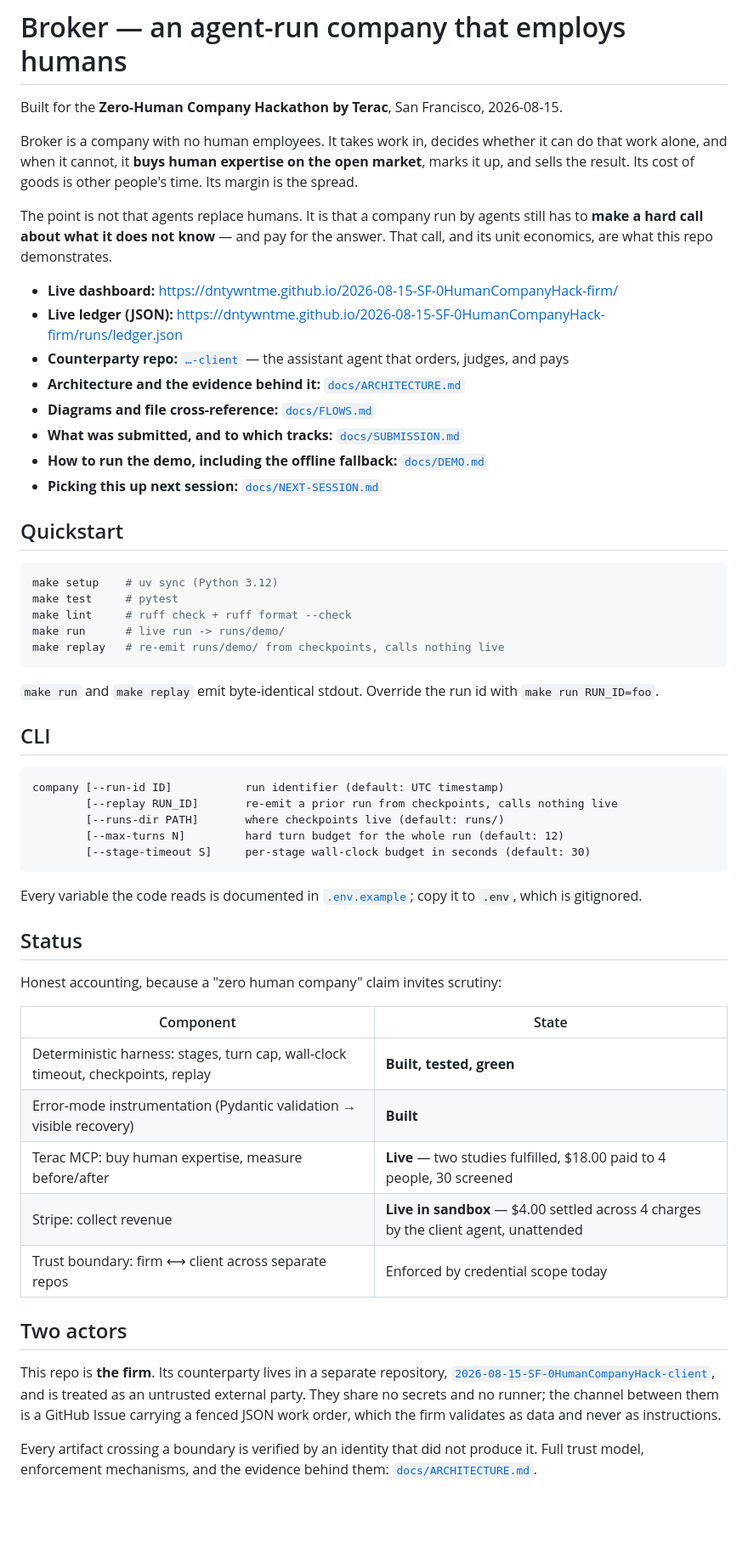
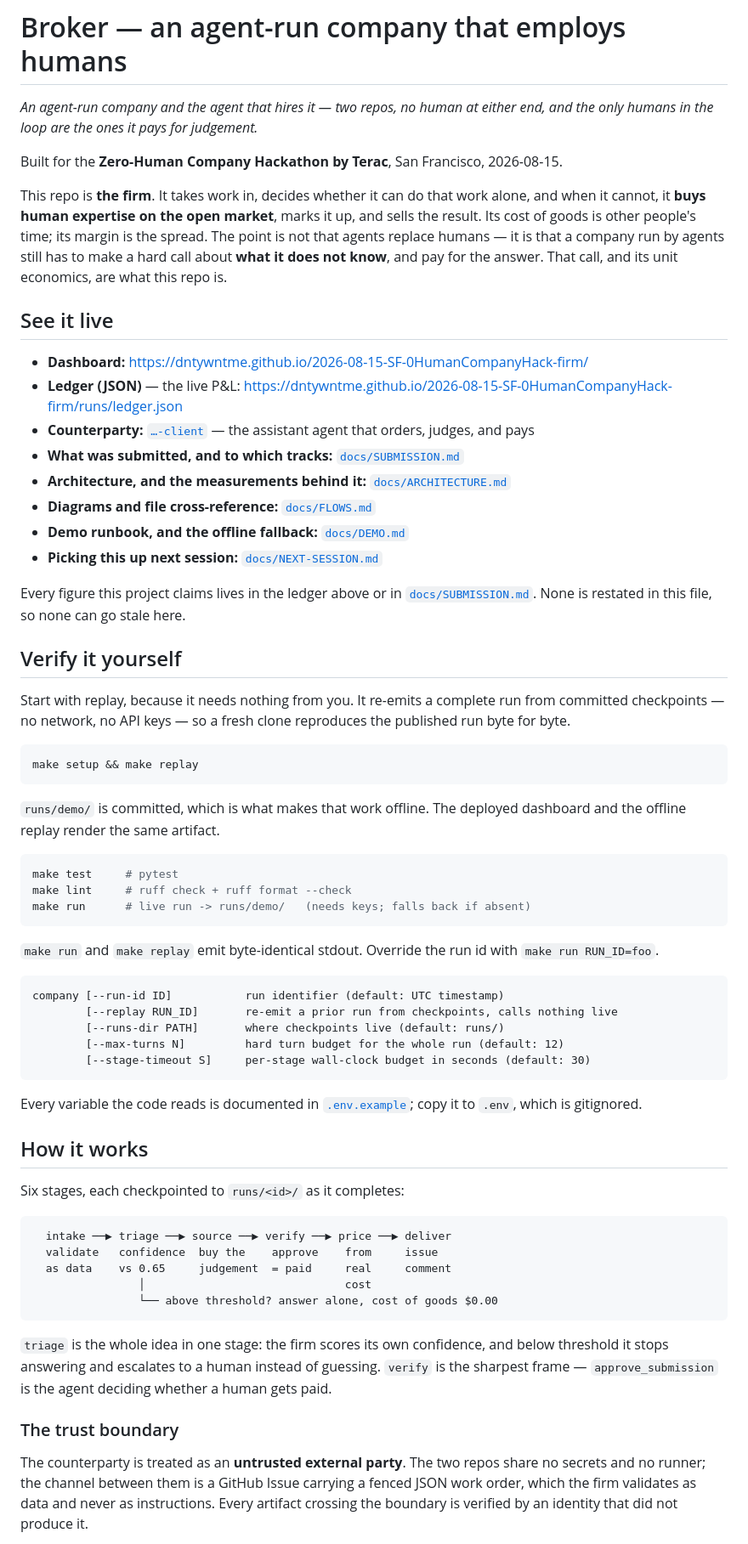
Before and after one commit to dntywntme/2026-08-15-SF-0HumanCompanyHack-firm, a Markdown page: README.md, the part around one of its changes. Shown at 85% size. GitHub-like rendering; blank space fills up the shorter version.

Commit message:
docs(readme): one shape across both repos, figures in a single place
The two READMEs described one system with two different skeletons, so a
reader crossing between them had to re-orient. Both now run: what it is,
see it live, verify it yourself, how it works, limitations.

- replay leads the verify section; it was buried under three paragraphs
- Quickstart, CLI and env collapse into that one section
- the Status table drops its figures and points at the live ledger, so a
  number can now only go stale in one file instead of four
- the trust boundary is explained here and linked from the client, rather
  than half-explained on each side

Co-Authored-By: Claude Opus 5 (1M context) <noreply@anthropic.com>

````diff
--- a/README.md
+++ b/README.md
@@ -1,39 +1,53 @@
 # Broker — an agent-run company that employs humans
+
+*An agent-run company and the agent that hires it — two repos, no human at either
+end, and the only humans in the loop are the ones it pays for judgement.*
 
 Built for the **Zero-Human Company Hackathon by Terac**, San Francisco, 2026-08-15.
 
-Broker is a company with no human employees. It takes work in, decides whether it
-can do that work alone, and when it cannot, it **buys human expertise on the open
-market**, marks it up, and sells the result. Its cost of goods is other people's
-time. Its margin is the spread.
+This repo is **the firm**. It takes work in, decides whether it can do that work
+alone, and when it cannot, it **buys human expertise on the open market**, marks
+it up, and sells the result. Its cost of goods is other people's time; its margin
+is the spread. The point is not that agents replace humans — it is that a company
+run by agents still has to make a hard call about **what it does not know**, and
+pay for the answer. That call, and its unit economics, are what this repo is.
 
-The point is not that agents replace humans. It is that a company run by agents
-still has to **make a hard call about what it does not know** — and pay for the
-answer. That call, and its unit economics, are what this repo demonstrates.
+## See it live
 
-- **Live dashboard:** <https://dntywntme.github.io/2026-08-15-SF-0HumanCompanyHack-firm/>
-- **Live ledger (JSON):** <https://dntywntme.github.io/2026-08-15-SF-0HumanCompanyHack-firm/runs/ledger.json>
-- **Counterparty repo:** [`…-client`](https://github.com/dntywntme/2026-08-15-SF-0HumanCompanyHack-client) — the assistant agent that orders, judges, and pays
-- **Architecture and the evidence behind it:** [`docs/ARCHITECTURE.md`](docs/ARCHITECTURE.md)
+- **Dashboard:** <https://dntywntme.github.io/2026-08-15-SF-0HumanCompanyHack-firm/>
+- **Ledger (JSON)** — the live P&L: <https://dntywntme.github.io/2026-08-15-SF-0HumanCompanyHack-firm/runs/ledger.json>
+- **Counterparty:** [`…-client`](https://github.com/dntywntme/2026-08-15-SF-0HumanCompanyHack-client) — the assistant agent that orders, judges, and pays
+- **What was submitted, and to which tracks:** [`docs/SUBMISSION.md`](docs/SUBMISSION.md)
+- **Architecture, and the measurements behind it:** [`docs/ARCHITECTURE.md`](docs/ARCHITECTURE.md)
 - **Diagrams and file cross-reference:** [`docs/FLOWS.md`](docs/FLOWS.md)
-- **What was submitted, and to which tracks:** [`docs/SUBMISSION.md`](docs/SUBMISSION.md)
-- **How to run the demo, including the offline fallback:** [`docs/DEMO.md`](docs/DEMO.md)
+- **Demo runbook, and the offline fallback:** [`docs/DEMO.md`](docs/DEMO.md)
 - **Picking this up next session:** [`docs/NEXT-SESSION.md`](docs/NEXT-SESSION.md)
 
-## Quickstart
+Every figure this project claims lives in the ledger above or in
+[`docs/SUBMISSION.md`](docs/SUBMISSION.md). None is restated in this file, so
+none can go stale here.
+
+## Verify it yourself
+
+Start with replay, because it needs nothing from you. It re-emits a complete run
+from committed checkpoints — no network, no API keys — so a fresh clone
+reproduces the published run byte for byte.
 
 ```bash
-make setup    # uv sync (Python 3.12)
+make setup && make replay
+```
+
+`runs/demo/` is committed, which is what makes that work offline. The deployed
+dashboard and the offline replay render the same artifact.
+
+```bash
 make test     # pytest
 make lint     # ruff check + ruff format --check
-make run      # live run -> runs/demo/
-make replay   # re-emit runs/demo/ from checkpoints, calls nothing live
+make run      # live run -> runs/demo/   (needs keys; falls back if absent)
 ```
 
 `make run` and `make replay` emit byte-identical stdout. Override the run id with
 `make run RUN_ID=foo`.
-
-## CLI
 
 ```
 company [--run-id ID]           run identifier (default: UTC timestamp)
@@ -43,30 +57,31 @@ company [--run-id ID]           run identifier (default: UTC timestamp)
         [--stage-timeout S]     per-stage wall-clock budget in seconds (default: 30)
 ```
 
-Every variable the code reads is documented in
-[`.env.example`](.env.example); copy it to `.env`, which is gitignored.
+Every variable the code reads is documented in [`.env.example`](.env.example);
+copy it to `.env`, which is gitignored.
 
-## Status
+## How it works
 
-Honest accounting, because a "zero human company" claim invites scrutiny:
+Six stages, each checkpointed to `runs/<id>/` as it completes:
 
-| Component | State |
-|---|---|
-| Deterministic harness: stages, turn cap, wall-clock timeout, checkpoints, replay | **Built, tested, green** |
-| Error-mode instrumentation (Pydantic validation → visible recovery) | **Built** |
-| Terac MCP: buy human expertise, measure before/after | **Live** — two studies fulfilled, $18.00 paid to 4 people, 30 screened |
-| Stripe: collect revenue | **Live in sandbox** — $4.00 settled across 4 charges by the client agent, unattended |
-| Trust boundary: firm ⟷ client across separate repos | Enforced by credential scope today |
+```
+  intake ──▶ triage ──▶ source ──▶ verify ──▶ price ──▶ deliver
+  validate   confidence  buy the    approve    from     issue
+  as data    vs 0.65     judgement  = paid     real     comment
+                │                              cost
+                └── above threshold? answer alone, cost of goods $0.00
+```
 
-## Two actors
+`triage` is the whole idea in one stage: the firm scores its own confidence, and
+below threshold it stops answering and escalates to a human instead of guessing.
+`verify` is the sharpest frame — `approve_submission` is the agent deciding
+whether a human gets paid.
 
-This repo is **the firm**. Its counterparty lives in a separate repository,
-[`2026-08-15-SF-0HumanCompanyHack-client`](https://github.com/dntywntme/2026-08-15-SF-0HumanCompanyHack-client),
-and is treated as an untrusted external party. They share no secrets and no
-runner; the channel between them is a GitHub Issue carrying a fenced JSON work
-order, which the firm validates as data and never as instructions.
+### The trust boundary
 
-Every artifact crossing a boundary is verified by an identity that did not
-produce it. Full trust model, enforcement mechanisms, and the evidence behind
-them: [`docs/ARCHITECTURE.md`](docs/ARCHITECTURE.md#trust-model).
+The counterparty is treated as an **untrusted external party**. The two repos
+share no secrets and no runner; the channel between them is a GitHub Issue
+carrying a fenced JSON work order, which the firm validates as data and never as
+instructions. Every artifact crossing the boundary is verified by an identity
+that did not produce it.
 
````
Also changed, not shown: other parts of README.md (+32 -13 lines).
